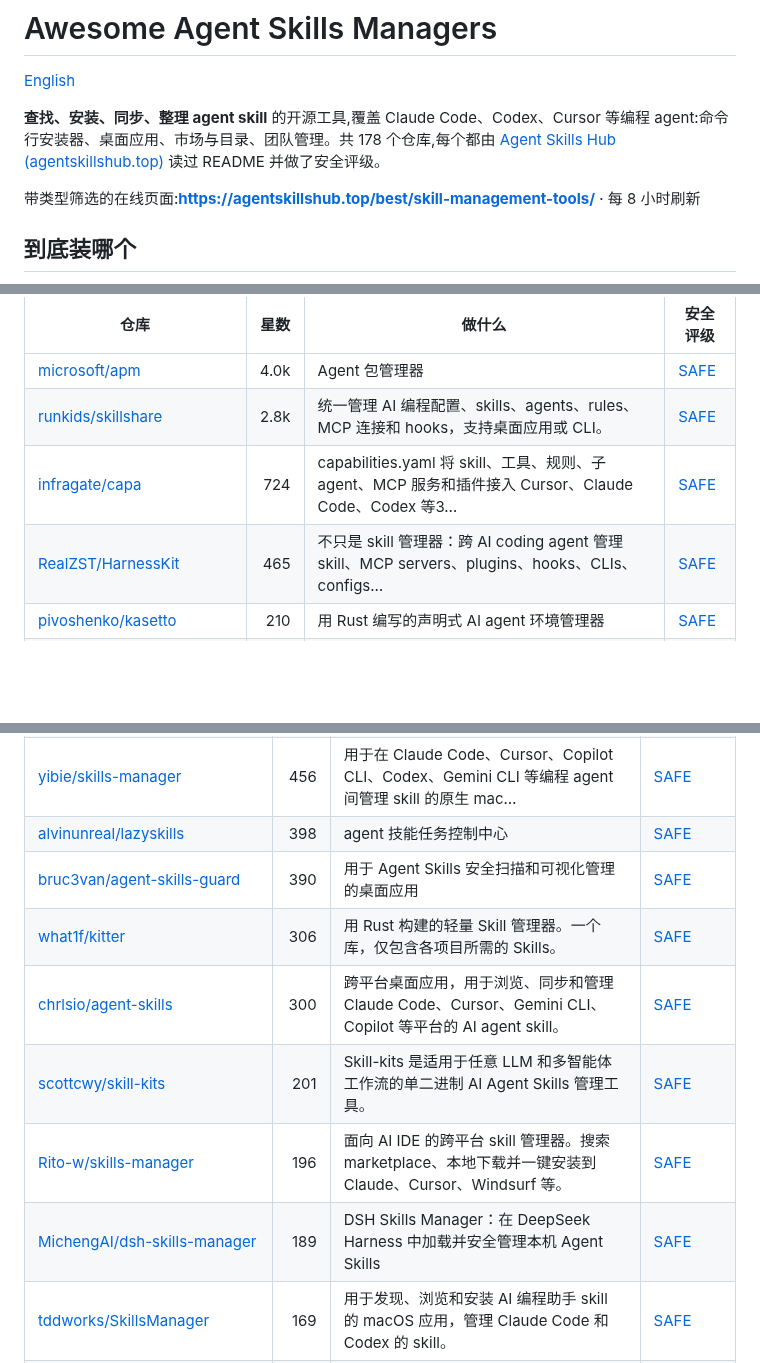
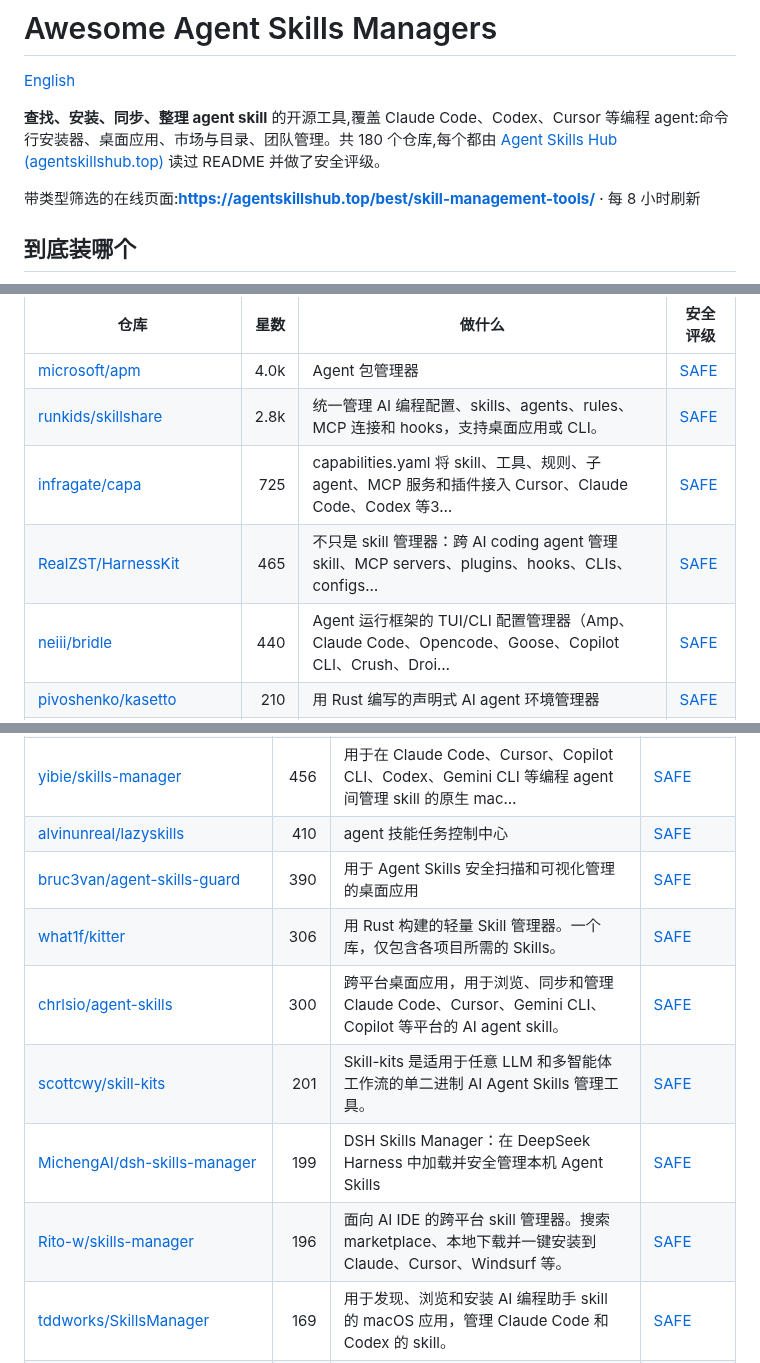
Before and after one commit to zhuyansen/awesome-agent-skills-managers, a Markdown page: README.zh-CN.md, 3 parts joined by grey strips. GitHub-like rendering; blank space fills up the shorter version.

```diff
--- a/README.zh-CN.md
+++ b/README.zh-CN.md
@@ -2,7 +2,7 @@
 
 [English](README.md)
 
-**查找、安装、同步、整理 agent skill** 的开源工具,覆盖 Claude Code、Codex、Cursor 等编程 agent:命令行安装器、桌面应用、市场与目录、团队管理。共 178 个仓库,每个都由 [Agent Skills Hub (agentskillshub.top)](https://agentskillshub.top?utm_source=github&utm_medium=awesome-list) 读过 README 并做了安全评级。
+**查找、安装、同步、整理 agent skill** 的开源工具,覆盖 Claude Code、Codex、Cursor 等编程 agent:命令行安装器、桌面应用、市场与目录、团队管理。共 180 个仓库,每个都由 [Agent Skills Hub (agentskillshub.top)](https://agentskillshub.top?utm_source=github&utm_medium=awesome-list) 读过 README 并做了安全评级。
 
 带类型筛选的在线页面:**[https://agentskillshub.top/best/skill-management-tools/](https://agentskillshub.top/best/skill-management-tools/?utm_source=github&utm_medium=awesome-list)** · 每 8 小时刷新
 
@@ -100,8 +101,9 @@
 |---|---:|---|---|
 | [microsoft/apm](https://github.com/microsoft/apm) | 4.0k | Agent 包管理器 | [SAFE](https://agentskillshub.top/skill/microsoft/apm/?utm_source=github&utm_medium=awesome-list) |
 | [runkids/skillshare](https://github.com/runkids/skillshare) | 2.8k | 统一管理 AI 编程配置、skills、agents、rules、MCP 连接和 hooks，支持桌面应用或 CLI。 | [SAFE](https://agentskillshub.top/skill/runkids/skillshare/?utm_source=github&utm_medium=awesome-list) |
-| [infragate/capa](https://github.com/infragate/capa) | 724 | capabilities.yaml 将 skill、工具、规则、子 agent、MCP 服务和插件接入 Cursor、Claude Code、Codex 等3… | [SAFE](https://agentskillshub.top/skill/infragate/capa/?utm_source=github&utm_medium=awesome-list) |
+| [infragate/capa](https://github.com/infragate/capa) | 725 | capabilities.yaml 将 skill、工具、规则、子 agent、MCP 服务和插件接入 Cursor、Claude Code、Codex 等3… | [SAFE](https://agentskillshub.top/skill/infragate/capa/?utm_source=github&utm_medium=awesome-list) |
 | [RealZST/HarnessKit](https://github.com/RealZST/HarnessKit) | 465 | 不只是 skill 管理器：跨 AI coding agent 管理 skill、MCP servers、plugins、hooks、CLIs、configs… | [SAFE](https://agentskillshub.top/skill/RealZST/HarnessKit/?utm_source=github&utm_medium=awesome-list) |
+| [neiii/bridle](https://github.com/neiii/bridle) | 440 | Agent 运行框架的 TUI/CLI 配置管理器（Amp、Claude Code、Opencode、Goose、Copilot CLI、Crush、Droi… | [SAFE](https://agentskillshub.top/skill/neiii/bridle/?utm_source=github&utm_medium=awesome-list) |
 | [pivoshenko/kasetto](https://github.com/pivoshenko/kasetto) | 210 | 用 Rust 编写的声明式 AI agent 环境管理器 | [SAFE](https://agentskillshub.top/skill/pivoshenko/kasetto/?utm_source=github&utm_medium=awesome-list) |
 | [sandbaseai/sandbase-skills](https://github.com/sandbaseai/sandbase-skills) | 201 | 88 个可安装的开源 Agent Skills，适用于研究、社交情报、营销和业务流程，兼容 Codex、Claude Code、Cursor、Gemini C… | [SAFE](https://agentskillshub.top/skill/sandbaseai/sandbase-skills/?utm_source=github&utm_medium=awesome-list) |
 | [pr-pm/prpm](https://github.com/pr-pm/prpm) | 123 | AI 编程工具的通用注册表 | [SAFE](https://agentskillshub.top/skill/pr-pm/prpm/?utm_source=github&utm_medium=awesome-list) |
@@ -231,13 +234,13 @@
 | [skillhub-club/skillhub-desktop](https://github.com/skillhub-club/skillhub-desktop) | 599 | One desktop to manage your agent skills | [SAFE](https://agentskillshub.top/skill/skillhub-club/skillhub-desktop/?utm_source=github&utm_medium=awesome-list) |
 | [buzhangsan/skills-manager-client](https://github.com/buzhangsan/skills-manager-client) | 503 | Skill Manager：管理 Claude Code Skills 的桌面应用，支持浏览、安装、导入和安全扫描。 | [SAFE](https://agentskillshub.top/skill/buzhangsan/skills-manager-client/?utm_source=github&utm_medium=awesome-list) |
 | [yibie/skills-manager](https://github.com/yibie/skills-manager) | 456 | 用于在 Claude Code、Cursor、Copilot CLI、Codex、Gemini CLI 等编程 agent 间管理 skill 的原生 mac… | [SAFE](https://agentskillshub.top/skill/yibie/skills-manager/?utm_source=github&utm_medium=awesome-list) |
-| [alvinunreal/lazyskills](https://github.com/alvinunreal/lazyskills) | 398 | agent 技能任务控制中心 | [SAFE](https://agentskillshub.top/skill/alvinunreal/lazyskills/?utm_source=github&utm_medium=awesome-list) |
+| [alvinunreal/lazyskills](https://github.com/alvinunreal/lazyskills) | 410 | agent 技能任务控制中心 | [SAFE](https://agentskillshub.top/skill/alvinunreal/lazyskills/?utm_source=github&utm_medium=awesome-list) |
 | [bruc3van/agent-skills-guard](https://github.com/bruc3van/agent-skills-guard) | 390 | 用于 Agent Skills 安全扫描和可视化管理的桌面应用 | [SAFE](https://agentskillshub.top/skill/bruc3van/agent-skills-guard/?utm_source=github&utm_medium=awesome-list) |
 | [what1f/kitter](https://github.com/what1f/kitter) | 306 | 用 Rust 构建的轻量 Skill 管理器。一个库，仅包含各项目所需的 Skills。 | [SAFE](https://agentskillshub.top/skill/what1f/kitter/?utm_source=github&utm_medium=awesome-list) |
 | [chrlsio/agent-skills](https://github.com/chrlsio/agent-skills) | 300 | 跨平台桌面应用，用于浏览、同步和管理 Claude Code、Cursor、Gemini CLI、Copilot 等平台的 AI agent skill。 | [SAFE](https://agentskillshub.top/skill/chrlsio/agent-skills/?utm_source=github&utm_medium=awesome-list) |
 | [scottcwy/skill-kits](https://github.com/scottcwy/skill-kits) | 201 | Skill-kits 是适用于任意 LLM 和多智能体工作流的单二进制 AI Agent Skills 管理工具。 | [SAFE](https://agentskillshub.top/skill/scottcwy/skill-kits/?utm_source=github&utm_medium=awesome-list) |
+| [MichengAI/dsh-skills-manager](https://github.com/MichengAI/dsh-skills-manager) | 199 | DSH Skills Manager：在 DeepSeek Harness 中加载并安全管理本机 Agent Skills | [SAFE](https://agentskillshub.top/skill/MichengAI/dsh-skills-manager/?utm_source=github&utm_medium=awesome-list) |
 | [Rito-w/skills-manager](https://github.com/Rito-w/skills-manager) | 196 | 面向 AI IDE 的跨平台 skill 管理器。搜索 marketplace、本地下载并一键安装到 Claude、Cursor、Windsurf 等。 | [SAFE](https://agentskillshub.top/skill/Rito-w/skills-manager/?utm_source=github&utm_medium=awesome-list) |
-| [MichengAI/dsh-skills-manager](https://github.com/MichengAI/dsh-skills-manager) | 189 | DSH Skills Manager：在 DeepSeek Harness 中加载并安全管理本机 Agent Skills | [SAFE](https://agentskillshub.top/skill/MichengAI/dsh-skills-manager/?utm_source=github&utm_medium=awesome-list) |
 | [tddworks/SkillsManager](https://github.com/tddworks/SkillsManager) | 169 | 用于发现、浏览和安装 AI 编程助手 skill 的 macOS 应用，管理 Claude Code 和 Codex 的 skill。 | [SAFE](https://agentskillshub.top/skill/tddworks/SkillsManager/?utm_source=github&utm_medium=awesome-list) |
 | [khendzel/skills-janitor](https://github.com/khendzel/skills-janitor) | 122 | 清理 Claude Code 的 skill、subagent、MCP：移除浪费上下文内容、检测提示注入、显示 token 成本并修复删除。支持 Codex。 | [SAFE](https://agentskillshub.top/skill/khendzel/skills-janitor/?utm_source=github&utm_medium=awesome-list) |
 | [luochang212/skill-zoo](https://github.com/luochang212/skill-zoo) | 119 | 桌面 Agent Skills 工具，集中存放所有 skill。 | [SAFE](https://agentskillshub.top/skill/luochang212/skill-zoo/?utm_source=github&utm_medium=awesome-list) |
```
Also changed, not shown: other parts of README.zh-CN.md (+16 -14 lines), README.md (+21 -18 lines), assets/previews/NOTICE.md (+1 -0 lines), assets/previews/neiii__bridle.jpg (added), 2 other files.
